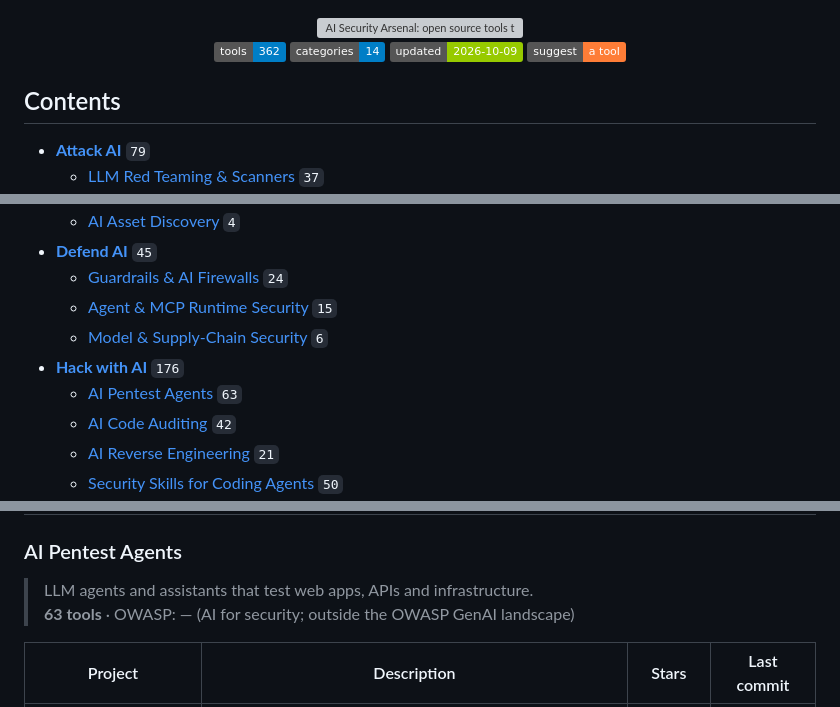
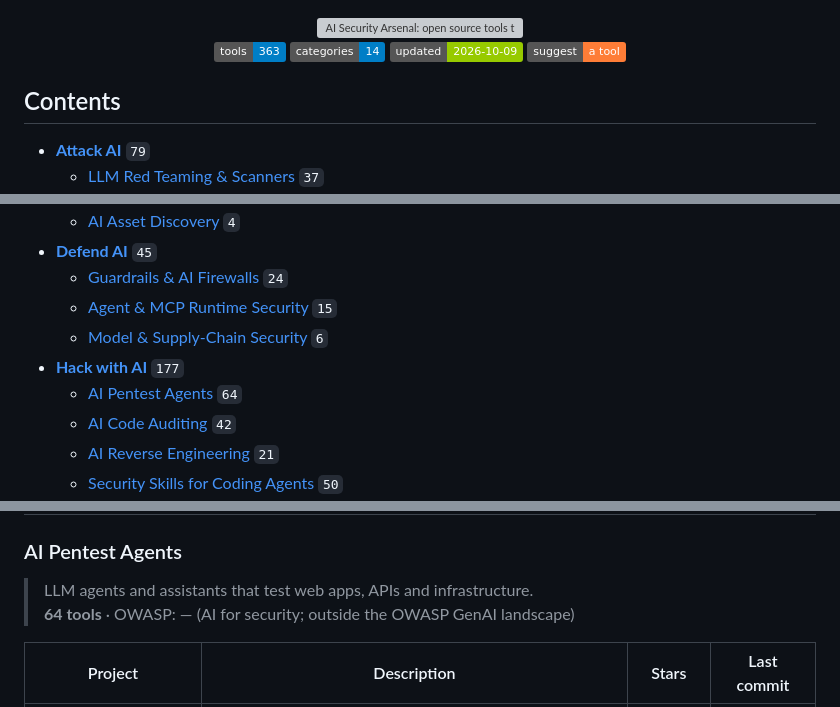
Before and after one commit to HappyHackingSpace/ai-security-arsenal, a Markdown page: README.md, 3 parts joined by grey strips. GitHub-like rendering; badges without logos; grey boxes are pictures that could not be loaded.

Commit message:
Rebuild README

```diff
--- a/README.md
+++ b/README.md
@@ -2,7 +2,7 @@
 
 <img alt="AI Security Arsenal: open source tools to attack, defend and hack with AI" src=".github/assets/banner.svg" width="100%">
 
-[![tools](https://img.shields.io/badge/tools-362-blue)](#attack-ai) [![categories](https://img.shields.io/badge/categories-14-blue)](.github/CONTRIBUTING.md#categories-fixed) [![updated](https://img.shields.io/badge/updated-2026--10--09-green)](../../commits/main) [![suggest](https://img.shields.io/badge/suggest-a%20tool-orange)](https://github.com/HappyHackingSpace/ai-security-arsenal/issues/new?template=add-tool.yml)
+[![tools](https://img.shields.io/badge/tools-363-blue)](#attack-ai) [![categories](https://img.shields.io/badge/categories-14-blue)](.github/CONTRIBUTING.md#categories-fixed) [![updated](https://img.shields.io/badge/updated-2026--10--09-green)](../../commits/main) [![suggest](https://img.shields.io/badge/suggest-a%20tool-orange)](https://github.com/HappyHackingSpace/ai-security-arsenal/issues/new?template=add-tool.yml)
 
 </div>
 
@@ -18,8 +18,8 @@
   - [Guardrails & AI Firewalls](#guardrails--ai-firewalls) `24`
   - [Agent & MCP Runtime Security](#agent--mcp-runtime-security) `15`
   - [Model & Supply-Chain Security](#model--supply-chain-security) `6`
-- **[Hack with AI](#hack-with-ai)** `176`
-  - [AI Pentest Agents](#ai-pentest-agents) `63`
+- **[Hack with AI](#hack-with-ai)** `177`
+  - [AI Pentest Agents](#ai-pentest-agents) `64`
   - [AI Code Auditing](#ai-code-auditing) `42`
   - [AI Reverse Engineering](#ai-reverse-engineering) `21`
   - [Security Skills for Coding Agents](#security-skills-for-coding-agents) `50`
@@ -240,7 +240,7 @@
 ### AI Pentest Agents
 
 > LLM agents and assistants that test web apps, APIs and infrastructure.
-> **63 tools** · OWASP: — (AI for security; outside the OWASP GenAI landscape)
+> **64 tools** · OWASP: — (AI for security; outside the OWASP GenAI landscape)
 
 | Project | Description | Stars | Last commit |
 | --- | --- | --- | --- |
```
Also changed, not shown: other parts of README.md (+1 -0 lines).
